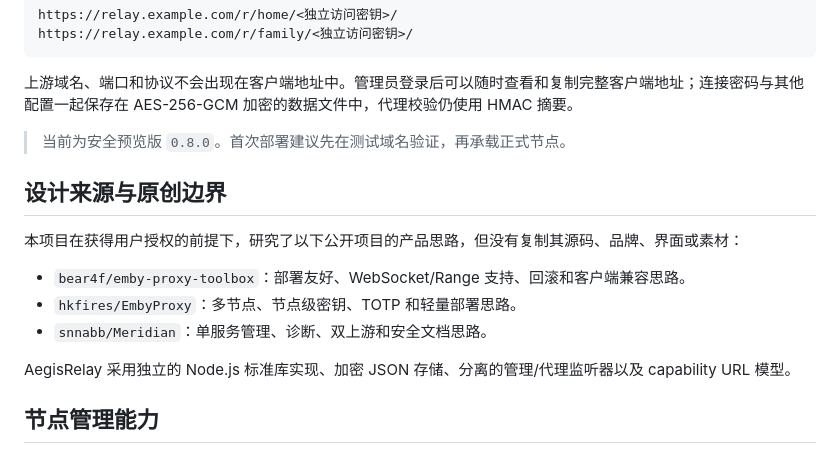
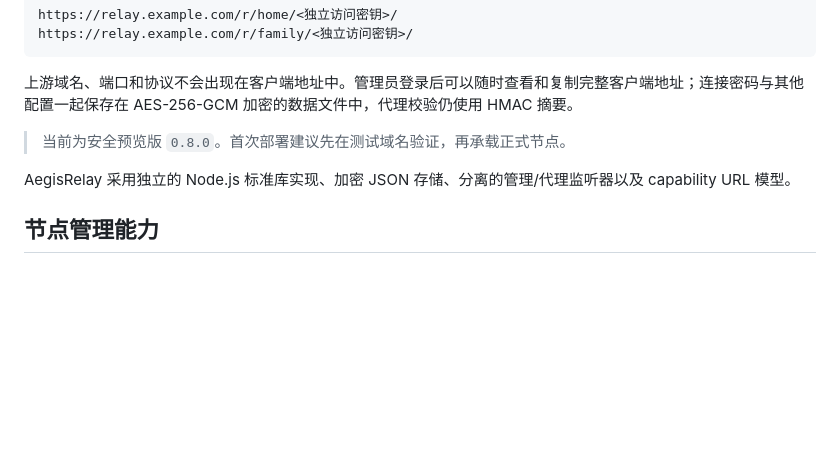
Before and after one commit to bear4f/aegis-relay, a Markdown page: README.md, the part around the change. GitHub-like rendering; blank space fills up the shorter version.

Commit message:
Remove design sources section from README
Removed section on design sources and original boundaries.

```diff
--- a/README.md
+++ b/README.md
@@ -10,14 +10,6 @@ https://relay.example.com/r/family/<独立访问密钥>/
 上游域名、端口和协议不会出现在客户端地址中。管理员登录后可以随时查看和复制完整客户端地址；连接密码与其他配置一起保存在 AES-256-GCM 加密的数据文件中，代理校验仍使用 HMAC 摘要。
 
 > 当前为安全预览版 `0.8.0`。首次部署建议先在测试域名验证，再承载正式节点。
-
-## 设计来源与原创边界
-
-本项目在获得用户授权的前提下，研究了以下公开项目的产品思路，但没有复制其源码、品牌、界面或素材：
-
-- `bear4f/emby-proxy-toolbox`：部署友好、WebSocket/Range 支持、回滚和客户端兼容思路。
-- `hkfires/EmbyProxy`：多节点、节点级密钥、TOTP 和轻量部署思路。
-- `snnabb/Meridian`：单服务管理、诊断、双上游和安全文档思路。
 
 AegisRelay 采用独立的 Node.js 标准库实现、加密 JSON 存储、分离的管理/代理监听器以及 capability URL 模型。
 
```
